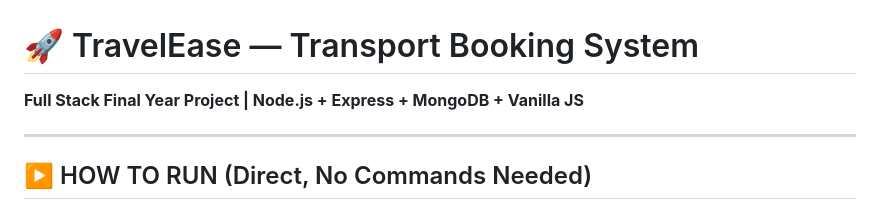
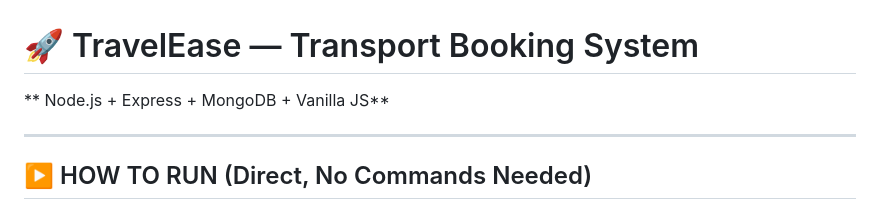
Before and after one commit to nirnaya14/TravelEase_Project, a Markdown page: README.md, the part around the change. Rendered like a GitHub page.

```diff
--- a/README.md
+++ b/README.md
@@ -1,5 +1,5 @@
 # 🚀 TravelEase — Transport Booking System
-**Full Stack Final Year Project | Node.js + Express + MongoDB + Vanilla JS**
+** Node.js + Express + MongoDB + Vanilla JS**
 
 ---
 
```
